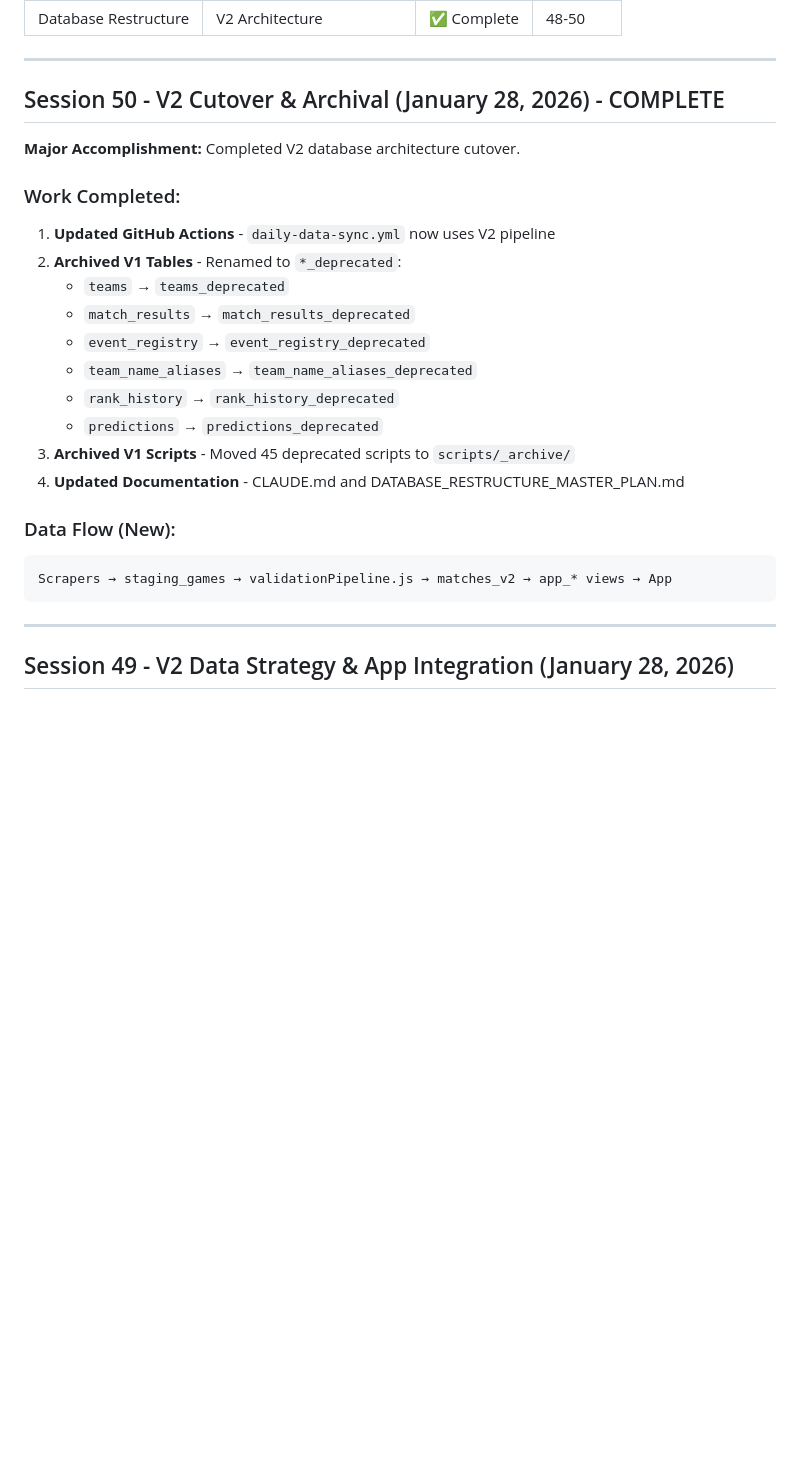
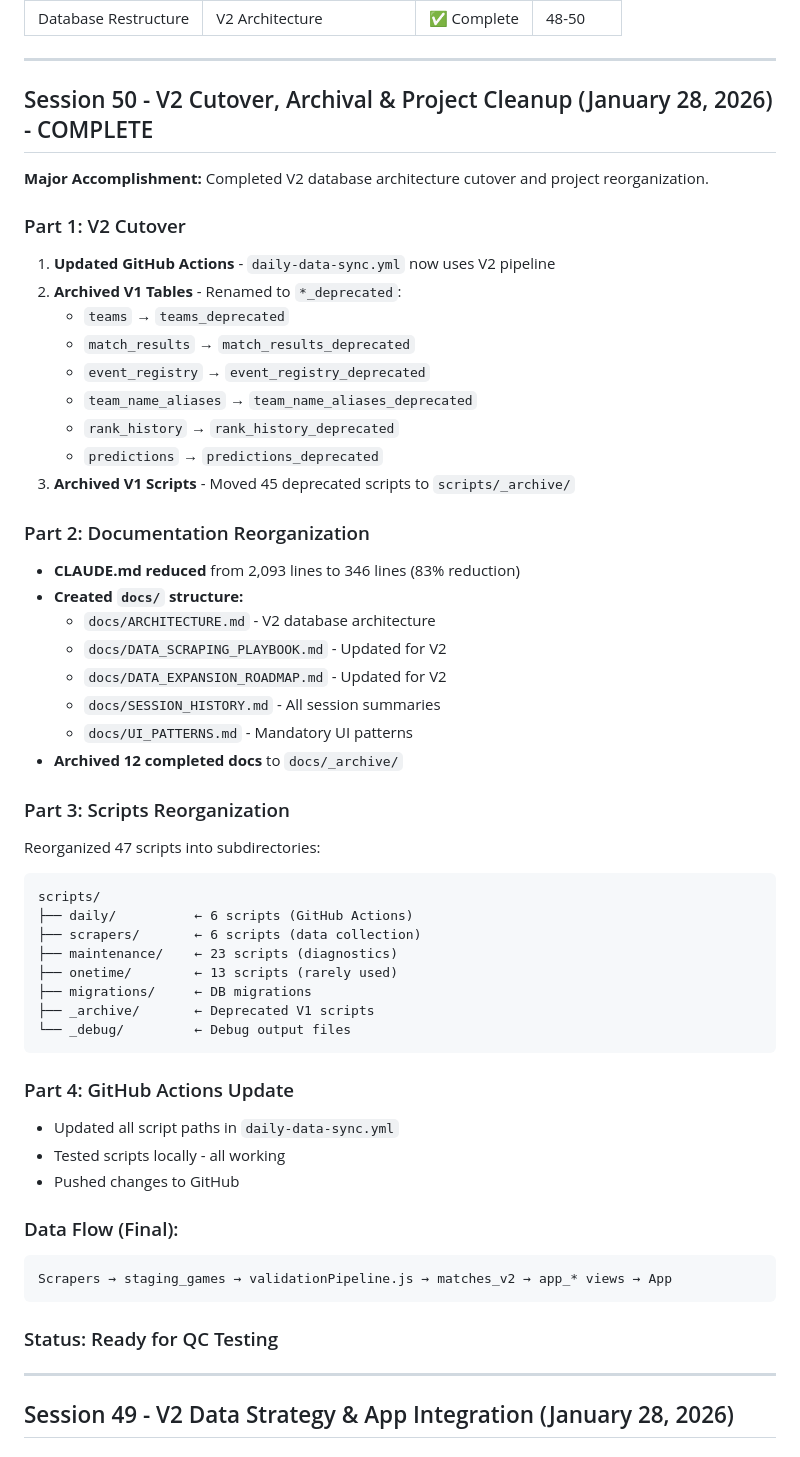
Before and after one commit to MGMAppDev/soccerview, a Markdown page: docs/SESSION_HISTORY.md, the part around the change. Drawn GitHub-style; blank space fills up the shorter version.

````diff
--- a/docs/SESSION_HISTORY.md
+++ b/docs/SESSION_HISTORY.md
@@ -19,11 +19,11 @@
 
 ---
 
-## Session 50 - V2 Cutover & Archival (January 28, 2026) - COMPLETE
+## Session 50 - V2 Cutover, Archival & Project Cleanup (January 28, 2026) - COMPLETE
 
-**Major Accomplishment:** Completed V2 database architecture cutover.
+**Major Accomplishment:** Completed V2 database architecture cutover and project reorganization.
 
-### Work Completed:
+### Part 1: V2 Cutover
 1. **Updated GitHub Actions** - `daily-data-sync.yml` now uses V2 pipeline
 2. **Archived V1 Tables** - Renamed to `*_deprecated`:
    - `teams` → `teams_deprecated`
@@ -33,12 +33,41 @@
    - `rank_history` → `rank_history_deprecated`
    - `predictions` → `predictions_deprecated`
 3. **Archived V1 Scripts** - Moved 45 deprecated scripts to `scripts/_archive/`
-4. **Updated Documentation** - CLAUDE.md and DATABASE_RESTRUCTURE_MASTER_PLAN.md
 
-### Data Flow (New):
+### Part 2: Documentation Reorganization
+- **CLAUDE.md reduced** from 2,093 lines to 346 lines (83% reduction)
+- **Created `docs/` structure:**
+  - `docs/ARCHITECTURE.md` - V2 database architecture
+  - `docs/DATA_SCRAPING_PLAYBOOK.md` - Updated for V2
+  - `docs/DATA_EXPANSION_ROADMAP.md` - Updated for V2
+  - `docs/SESSION_HISTORY.md` - All session summaries
+  - `docs/UI_PATTERNS.md` - Mandatory UI patterns
+- **Archived 12 completed docs** to `docs/_archive/`
+
+### Part 3: Scripts Reorganization
+Reorganized 47 scripts into subdirectories:
+```
+scripts/
+├── daily/          ← 6 scripts (GitHub Actions)
+├── scrapers/       ← 6 scripts (data collection)
+├── maintenance/    ← 23 scripts (diagnostics)
+├── onetime/        ← 13 scripts (rarely used)
+├── migrations/     ← DB migrations
+├── _archive/       ← Deprecated V1 scripts
+└── _debug/         ← Debug output files
+```
+
+### Part 4: GitHub Actions Update
+- Updated all script paths in `daily-data-sync.yml`
+- Tested scripts locally - all working
+- Pushed changes to GitHub
+
+### Data Flow (Final):
 ```
 Scrapers → staging_games → validationPipeline.js → matches_v2 → app_* views → App
 ```
+
+### Status: Ready for QC Testing
 
 ---
 
````
Also changed, not shown: CLAUDE.md (+40 -13 lines).
